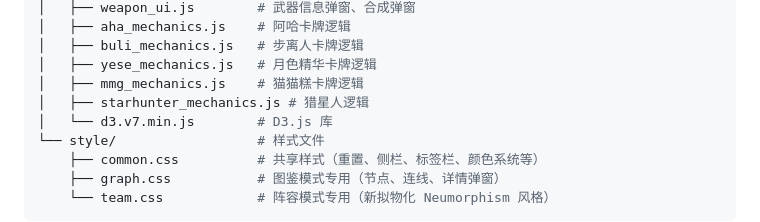
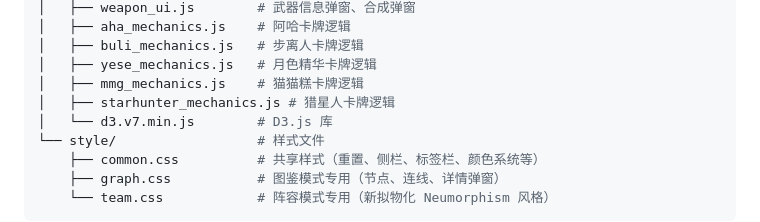
Before and after one commit to PoinTSHine/HSR_CW_NetWork, a Markdown page: README.md, the part around the change. Drawn GitHub-style.

Commit message:
更新readme

```diff
--- a/README.md
+++ b/README.md
@@ -218,7 +218,7 @@ block-beta
 │   ├── buli_mechanics.js   # 步离人卡牌逻辑
 │   ├── yese_mechanics.js   # 月色精华卡牌逻辑
 │   ├── mmg_mechanics.js    # 猫猫糕卡牌逻辑
-│   ├── starhunter_mechanics.js # 猎星人逻辑
+│   ├── starhunter_mechanics.js # 猎星人卡牌逻辑
 │   └── d3.v7.min.js        # D3.js 库
 └── style/                  # 样式文件
     ├── common.css          # 共享样式（重置、侧栏、标签栏、颜色系统等）
```
